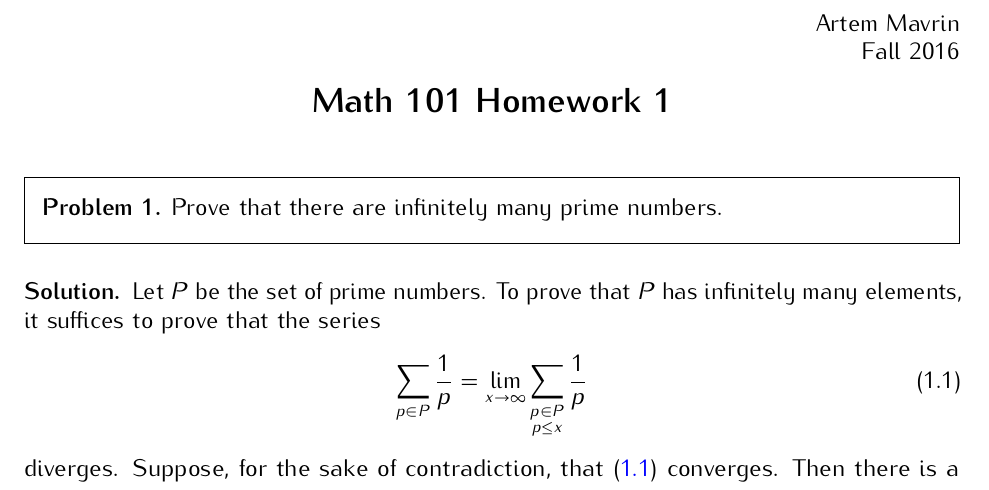
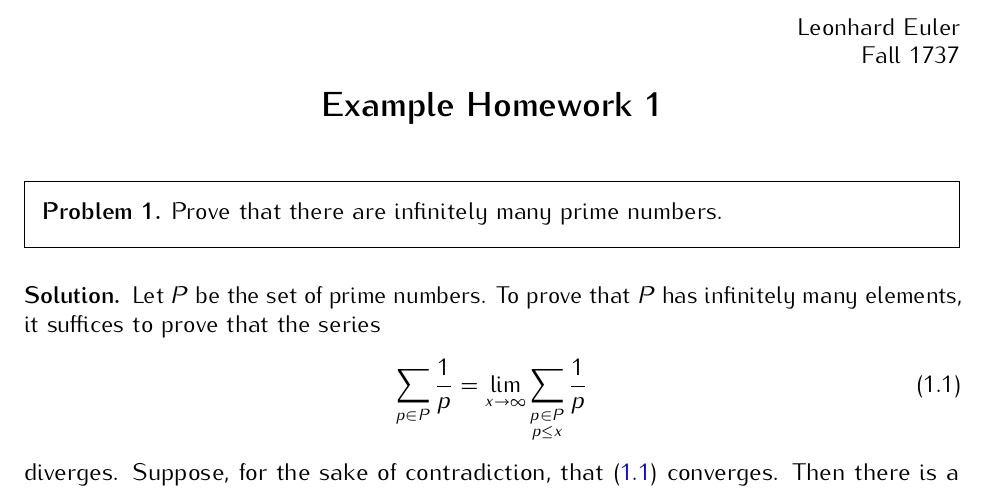
Before and after one commit to artemmavrin/latex-homework, a LaTeX problem sheet (example.tex): part of page 1 of 4, cut at the place of the change. Compiled offline with pdfLaTeX.

Commit message:
Updated example file

```diff
--- a/example.tex
+++ b/example.tex
@@ -1,8 +1,8 @@
 \documentclass{homework}
 
-\name{Artem Mavrin}
-\course{Math 101}
-\term{Fall 2016}
+\name{Leonhard Euler}
+\course{Example}
+\term{Fall 1737}
 \hwnum{1}
 
 \begin{document}
```
